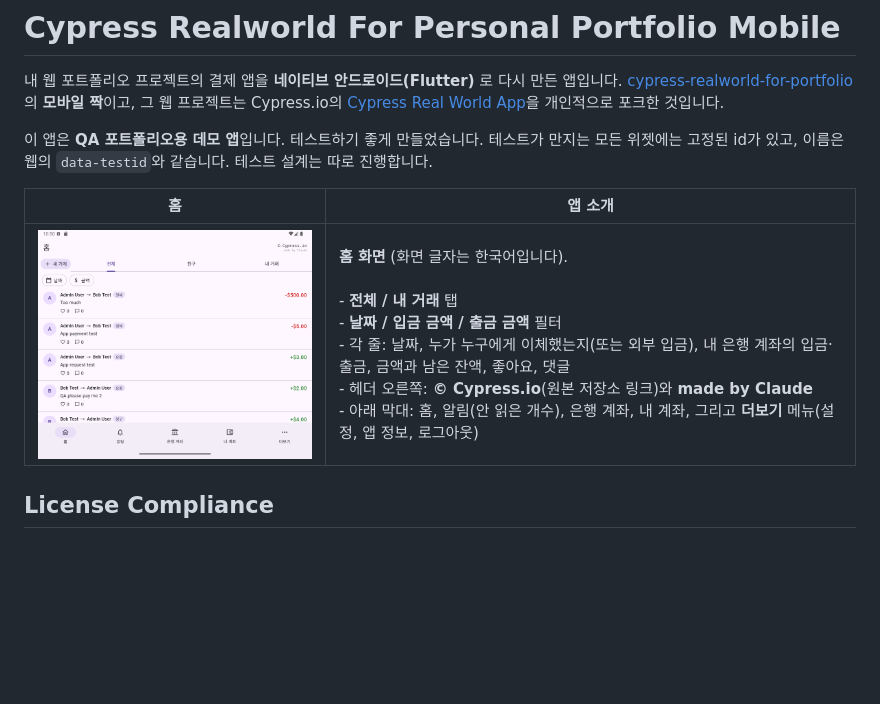
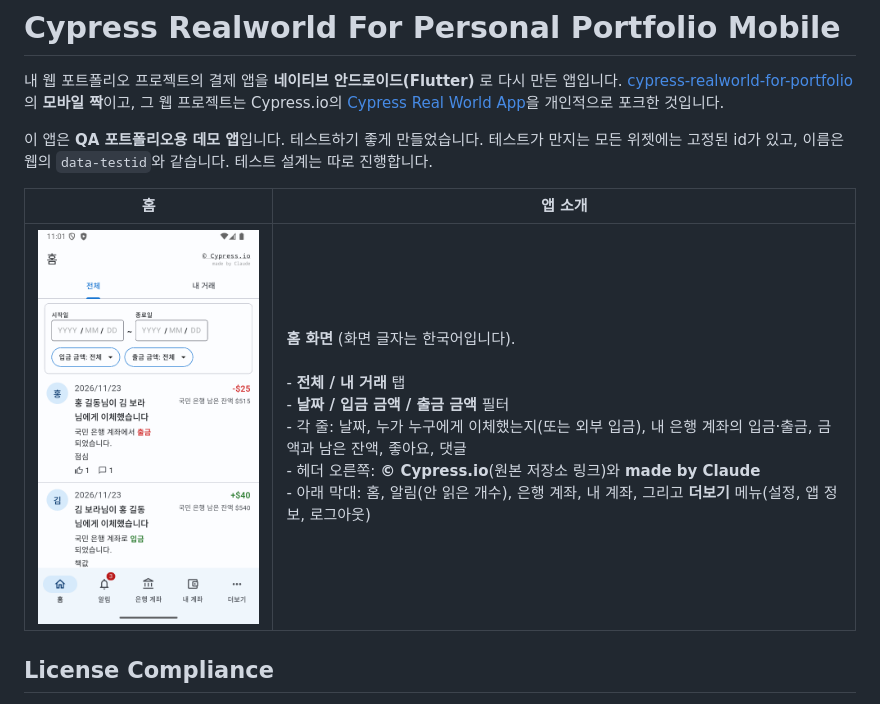
Before and after one commit to wonderwall1995/cypress-realworld-for-portfolio-mobile, a Markdown page: README.md, the part around the change. Rendered like a GitHub page; pictures changed too: docs/images/home.png; blank space fills up the shorter version.

Commit message:
docs: README의 홈 사진을 새 화면으로 바꾸고 사용자 결정을 기록
Co-Authored-By: Claude Opus 5.5 <noreply@anthropic.com>

```diff
--- a/README.md
+++ b/README.md
@@ -6,7 +6,7 @@
 
 | 홈 | 앱 소개 |
 | :---: | --- |
-| <img src="docs/images/home.png" alt="홈 화면" width="420"> | **홈 화면** (화면 글자는 한국어입니다).<br><br>- **전체 / 내 거래** 탭<br>- **날짜 / 입금 금액 / 출금 금액** 필터<br>- 각 줄: 날짜, 누가 누구에게 이체했는지(또는 외부 입금), 내 은행 계좌의 입금·출금, 금액과 남은 잔액, 좋아요, 댓글<br>- 헤더 오른쪽: **© Cypress.io**(원본 저장소 링크)와 **made by Claude**<br>- 아래 막대: 홈, 알림(안 읽은 개수), 은행 계좌, 내 계좌, 그리고 **더보기** 메뉴(설정, 앱 정보, 로그아웃) |
+| <img src="docs/images/home.png" alt="홈 화면" width="300"> | **홈 화면** (화면 글자는 한국어입니다).<br><br>- **전체 / 내 거래** 탭<br>- **날짜 / 입금 금액 / 출금 금액** 필터<br>- 각 줄: 날짜, 누가 누구에게 이체했는지(또는 외부 입금), 내 은행 계좌의 입금·출금, 금액과 남은 잔액, 좋아요, 댓글<br>- 헤더 오른쪽: **© Cypress.io**(원본 저장소 링크)와 **made by Claude**<br>- 아래 막대: 홈, 알림(안 읽은 개수), 은행 계좌, 내 계좌, 그리고 **더보기** 메뉴(설정, 앱 정보, 로그아웃) |
 
 ## License Compliance
 
```
Also changed, not shown: LLMS.md (+5 -3 lines), docs/web-parity/04-app-worklog.md (+7 -1 lines).
